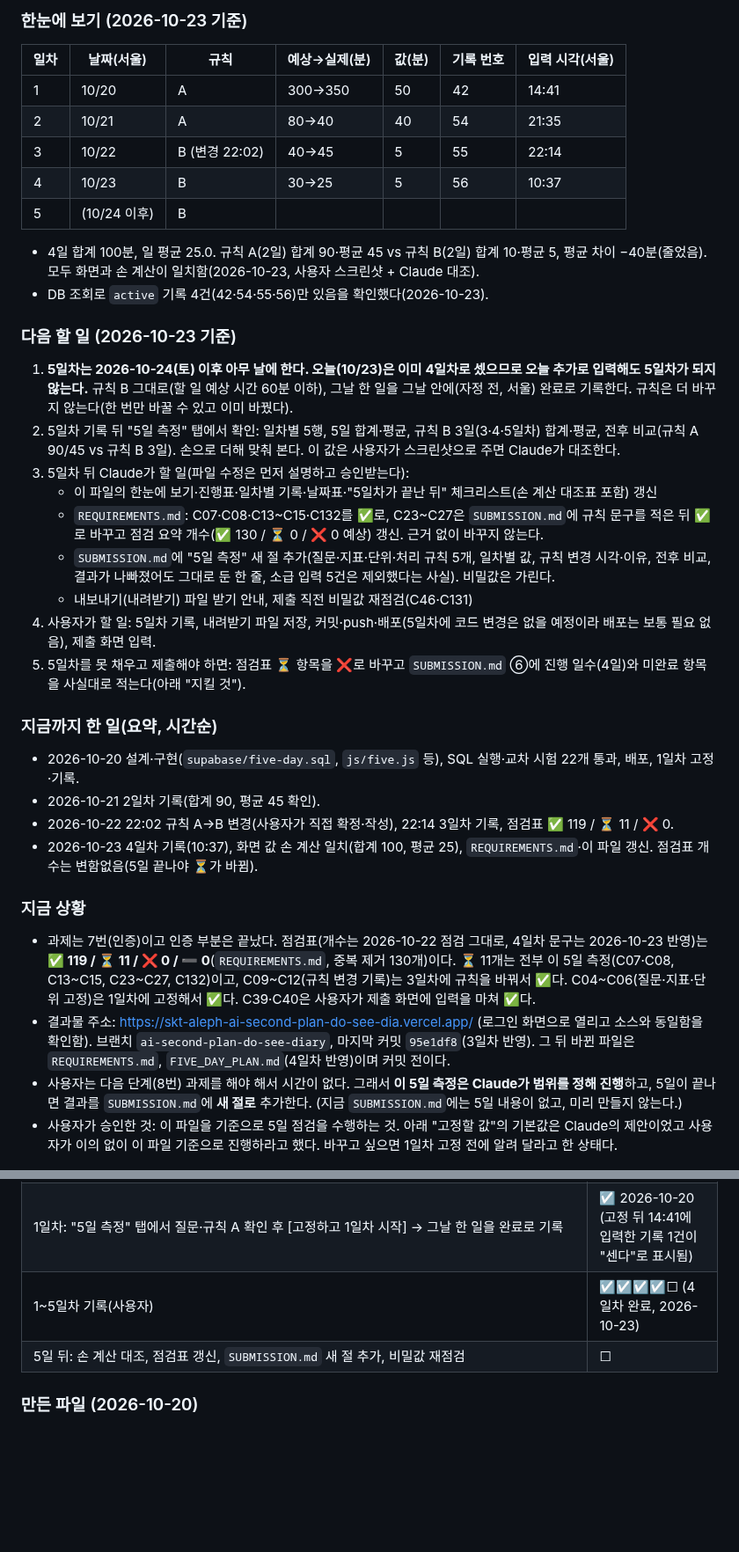
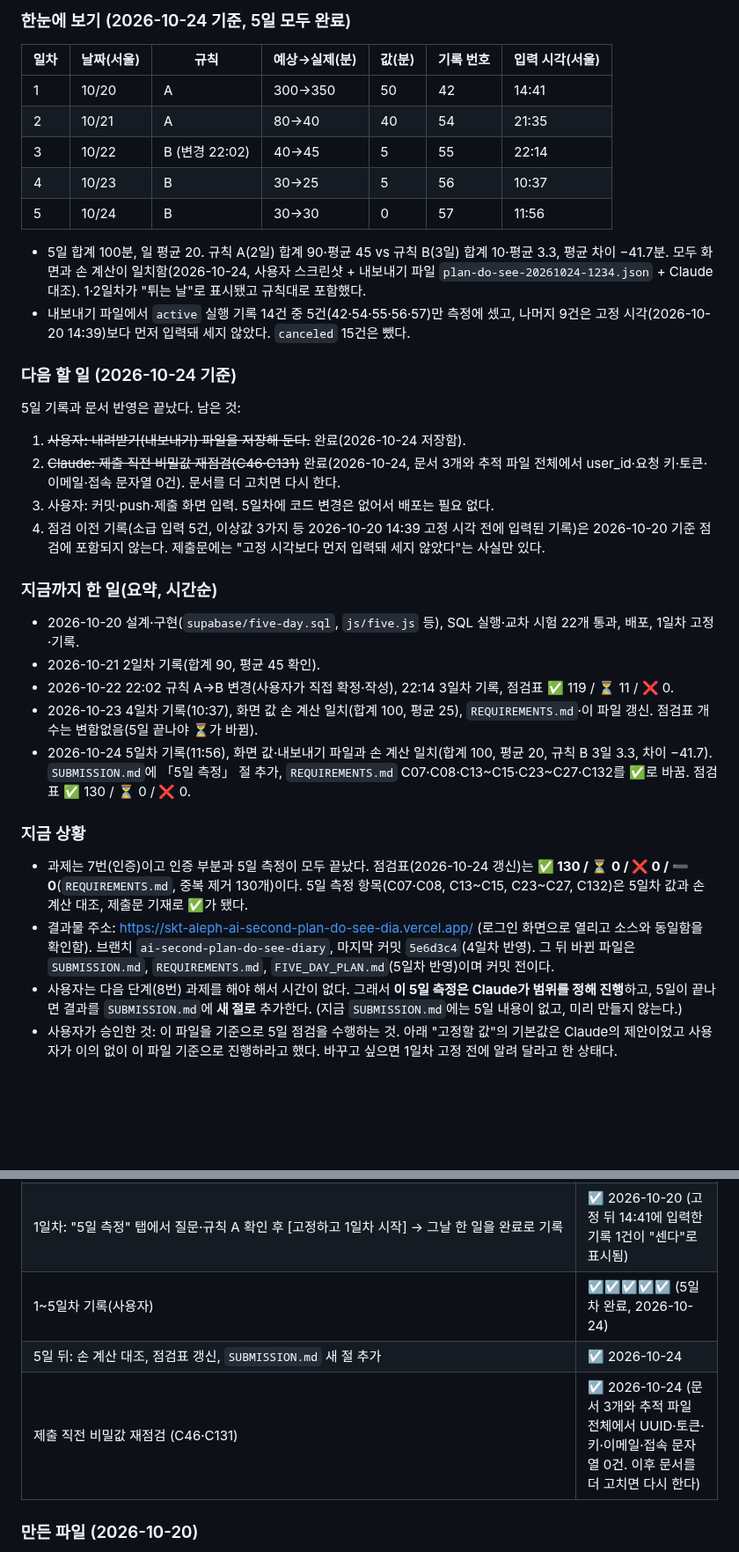
Before and after one commit to onboardingsecurity/AI-LLM, a Markdown page: FIVE_DAY_PLAN.md, 2 parts joined by grey strips. Shown at 88% size. Drawn GitHub-style; blank space fills up the shorter version.

```diff
--- a/FIVE_DAY_PLAN.md
+++ b/FIVE_DAY_PLAN.md
@@ -11,5 +11,5 @@
 
-### 한눈에 보기 (2026-10-23 기준)
+### 한눈에 보기 (2026-10-24 기준, 5일 모두 완료)
 
 | 일차 | 날짜(서울) | 규칙 | 예상→실제(분) | 값(분) | 기록 번호 | 입력 시각(서울) |
 |---|---|---|---|---|---|---|
@@ -17,31 +17,28 @@
 | 2 | 10/21 | A | 80→40 | 40 | 54 | 21:35 |
 | 3 | 10/22 | B (변경 22:02) | 40→45 | 5 | 55 | 22:14 |
 | 4 | 10/23 | B | 30→25 | 5 | 56 | 10:37 |
-| 5 | (10/24 이후) | B | | | | |
+| 5 | 10/24 | B | 30→30 | 0 | 57 | 11:56 |
 
-- 4일 합계 100분, 일 평균 25.0. 규칙 A(2일) 합계 90·평균 45 vs 규칙 B(2일) 합계 10·평균 5, 평균 차이 −40분(줄었음). 모두 화면과 손 계산이 일치함(2026-10-23, 사용자 스크린샷 + Claude 대조).
-- DB 조회로 `active` 기록 4건(42·54·55·56)만 있음을 확인했다(2026-10-23).
+- 5일 합계 100분, 일 평균 20. 규칙 A(2일) 합계 90·평균 45 vs 규칙 B(3일) 합계 10·평균 3.3, 평균 차이 −41.7분. 모두 화면과 손 계산이 일치함(2026-10-24, 사용자 스크린샷 + 내보내기 파일 `plan-do-see-20261024-1234.json` + Claude 대조). 1·2일차가 "튀는 날"로 표시됐고 규칙대로 포함했다.
+- 내보내기 파일에서 `active` 실행 기록 14건 중 5건(42·54·55·56·57)만 측정에 셌고, 나머지 9건은 고정 시각(2026-10-20 14:39)보다 먼저 입력돼 세지 않았다. `canceled` 15건은 뺐다.
 
-### 다음 할 일 (2026-10-23 기준)
-1. **5일차는 2026-10-24(토) 이후 아무 날에 한다. 오늘(10/23)은 이미 4일차로 셌으므로 오늘 추가로 입력해도 5일차가 되지 않는다.** 규칙 B 그대로(할 일 예상 시간 60분 이하), 그날 한 일을 그날 안에(자정 전, 서울) 완료로 기록한다. 규칙은 더 바꾸지 않는다(한 번만 바꿀 수 있고 이미 바꿨다).
-2. 5일차 기록 뒤 "5일 측정" 탭에서 확인: 일차별 5행, 5일 합계·평균, 규칙 B 3일(3·4·5일차) 합계·평균, 전후 비교(규칙 A 90/45 vs 규칙 B 3일). 손으로 더해 맞춰 본다. 이 값은 사용자가 스크린샷으로 주면 Claude가 대조한다.
-3. 5일차 뒤 Claude가 할 일(파일 수정은 먼저 설명하고 승인받는다):
-   - 이 파일의 한눈에 보기·진행표·일차별 기록·날짜표·"5일차가 끝난 뒤" 체크리스트(손 계산 대조표 포함) 갱신
-   - `REQUIREMENTS.md`: C07·C08·C13~C15·C132를 ✅로, C23~C27은 `SUBMISSION.md`에 규칙 문구를 적은 뒤 ✅로 바꾸고 점검 요약 개수(✅ 130 / ⏳ 0 / ❌ 0 예상) 갱신. 근거 없이 바꾸지 않는다.
-   - `SUBMISSION.md`에 "5일 측정" 새 절 추가(질문·지표·단위·처리 규칙 5개, 일차별 값, 규칙 변경 시각·이유, 전후 비교, 결과가 나빠졌어도 그대로 둔 한 줄, 소급 입력 5건은 제외했다는 사실). 비밀값은 가린다.
-   - 내보내기(내려받기) 파일 받기 안내, 제출 직전 비밀값 재점검(C46·C131)
-4. 사용자가 할 일: 5일차 기록, 내려받기 파일 저장, 커밋·push·배포(5일차에 코드 변경은 없을 예정이라 배포는 보통 필요 없음), 제출 화면 입력.
-5. 5일차를 못 채우고 제출해야 하면: 점검표 ⏳ 항목을 ❌로 바꾸고 `SUBMISSION.md` ⑥에 진행 일수(4일)와 미완료 항목을 사실대로 적는다(아래 "지킬 것").
+### 다음 할 일 (2026-10-24 기준)
+5일 기록과 문서 반영은 끝났다. 남은 것:
+1. ~~사용자: 내려받기(내보내기) 파일을 저장해 둔다.~~ 완료(2026-10-24 저장함).
+2. ~~Claude: 제출 직전 비밀값 재점검(C46·C131)~~ 완료(2026-10-24, 문서 3개와 추적 파일 전체에서 user_id·요청 키·토큰·이메일·접속 문자열 0건). 문서를 더 고치면 다시 한다.
+3. 사용자: 커밋·push·제출 화면 입력. 5일차에 코드 변경은 없어서 배포는 필요 없다.
+4. 점검 이전 기록(소급 입력 5건, 이상값 3가지 등 2026-10-20 14:39 고정 시각 전에 입력된 기록)은 2026-10-20 기준 점검에 포함되지 않는다. 제출문에는 "고정 시각보다 먼저 입력돼 세지 않았다"는 사실만 있다.
 
 ### 지금까지 한 일(요약, 시간순)
 - 2026-10-20 설계·구현(`supabase/five-day.sql`, `js/five.js` 등), SQL 실행·교차 시험 22개 통과, 배포, 1일차 고정·기록.
 - 2026-10-21 2일차 기록(합계 90, 평균 45 확인).
 - 2026-10-22 22:02 규칙 A→B 변경(사용자가 직접 확정·작성), 22:14 3일차 기록, 점검표 ✅ 119 / ⏳ 11 / ❌ 0.
 - 2026-10-23 4일차 기록(10:37), 화면 값 손 계산 일치(합계 100, 평균 25), `REQUIREMENTS.md`·이 파일 갱신. 점검표 개수는 변함없음(5일 끝나야 ⏳가 바뀜).
+- 2026-10-24 5일차 기록(11:56), 화면 값·내보내기 파일과 손 계산 일치(합계 100, 평균 20, 규칙 B 3일 3.3, 차이 −41.7). `SUBMISSION.md`에 「5일 측정」 절 추가, `REQUIREMENTS.md` C07·C08·C13~C15·C23~C27·C132를 ✅로 바꿈. 점검표 ✅ 130 / ⏳ 0 / ❌ 0.
 
 ### 지금 상황
-- 과제는 7번(인증)이고 인증 부분은 끝났다. 점검표(개수는 2026-10-22 점검 그대로, 4일차 문구는 2026-10-23 반영)는 **✅ 119 / ⏳ 11 / ❌ 0 / ➖ 0**(`REQUIREMENTS.md`, 중복 제거 130개)이다. ⏳ 11개는 전부 이 5일 측정(C07·C08, C13~C15, C23~C27, C132)이고, C09~C12(규칙 변경 기록)는 3일차에 규칙을 바꿔서 ✅다. C04~C06(질문·지표·단위 고정)은 1일차에 고정해서 ✅다. C39·C40은 사용자가 제출 화면에 입력을 마쳐 ✅다.
-- 결과물 주소: https://skt-aleph-ai-second-plan-do-see-dia.vercel.app/ (로그인 화면으로 열리고 소스와 동일함을 확인함). 브랜치 `ai-second-plan-do-see-diary`, 마지막 커밋 `95e1df8`(3일차 반영). 그 뒤 바뀐 파일은 `REQUIREMENTS.md`, `FIVE_DAY_PLAN.md`(4일차 반영)이며 커밋 전이다.
+- 과제는 7번(인증)이고 인증 부분과 5일 측정이 모두 끝났다. 점검표(2026-10-24 갱신)는 **✅ 130 / ⏳ 0 / ❌ 0 / ➖ 0**(`REQUIREMENTS.md`, 중복 제거 130개)이다. 5일 측정 항목(C07·C08, C13~C15, C23~C27, C132)은 5일차 값과 손 계산 대조, 제출문 기재로 ✅가 됐다.
+- 결과물 주소: https://skt-aleph-ai-second-plan-do-see-dia.vercel.app/ (로그인 화면으로 열리고 소스와 동일함을 확인함). 브랜치 `ai-second-plan-do-see-diary`, 마지막 커밋 `5e6d3c4`(4일차 반영). 그 뒤 바뀐 파일은 `SUBMISSION.md`, `REQUIREMENTS.md`, `FIVE_DAY_PLAN.md`(5일차 반영)이며 커밋 전이다.
 - 사용자는 다음 단계(8번) 과제를 해야 해서 시간이 없다. 그래서 **이 5일 측정은 Claude가 범위를 정해 진행**하고, 5일이 끝나면 결과를 `SUBMISSION.md`에 **새 절로** 추가한다. (지금 `SUBMISSION.md`에는 5일 내용이 없고, 미리 만들지 않는다.)
 - 사용자가 승인한 것: 이 파일을 기준으로 5일 점검을 수행하는 것. 아래 "고정할 값"의 기본값은 Claude의 제안이었고 사용자가 이의 없이 이 파일 기준으로 진행하라고 했다. 바꾸고 싶으면 1일차 고정 전에 알려 달라고 한 상태다.
 
@@ -86,8 +83,9 @@
 | Claude: SQL 실행 뒤 시험 계정 교차 시험(`supabase/five-day-check.py`: 남의 실험 읽기 차단, 로그인 없는 호출 401, 소급·미래 기록 제외, 규칙 바꾸기 거절 조건) | ☑ 2026-10-20 14:25, PASS 22 / FAIL 0, 시험 계정 탈퇴 완료 |
 | **사용자: 배포** (SQL을 먼저 실행해야 한다. 안 하면 내려받기와 5일 탭이 오류) | ☑ 2026-10-20 (배포본과 소스 동일 확인, 커밋 `ac441ec`) |
 | 1일차: "5일 측정" 탭에서 질문·규칙 A 확인 후 [고정하고 1일차 시작] → 그날 한 일을 완료로 기록 | ☑ 2026-10-20 (고정 뒤 14:41에 입력한 기록 1건이 "센다"로 표시됨) |
-| 1~5일차 기록(사용자) | ☑☑☑☑☐ (4일차 완료, 2026-10-23) |
-| 5일 뒤: 손 계산 대조, 점검표 갱신, `SUBMISSION.md` 새 절 추가, 비밀값 재점검 | ☐ |
+| 1~5일차 기록(사용자) | ☑☑☑☑☑ (5일차 완료, 2026-10-24) |
+| 5일 뒤: 손 계산 대조, 점검표 갱신, `SUBMISSION.md` 새 절 추가 | ☑ 2026-10-24 |
+| 제출 직전 비밀값 재점검 (C46·C131) | ☑ 2026-10-24 (문서 3개와 추적 파일 전체에서 UUID·토큰·키·이메일·접속 문자열 0건. 이후 문서를 더 고치면 다시 한다) |
 
 ### 만든 파일 (2026-10-20)
 - `supabase/five-day.sql`: 표 `experiments`·`rule_changes`, 함수 `start_experiment`·`change_rule`·`experiment_report`(+도우미 `experiment_rows`·`experiment_defaults`), RLS 정책. 하루 값·합계·평균·튀는 날·전후 비교를 모두 서버가 계산한다. 고정 후 수정은 트리거가 막는다.
```
Also changed, not shown: other parts of FIVE_DAY_PLAN.md (+19 -19 lines), REQUIREMENTS.md (+15 -15 lines).
